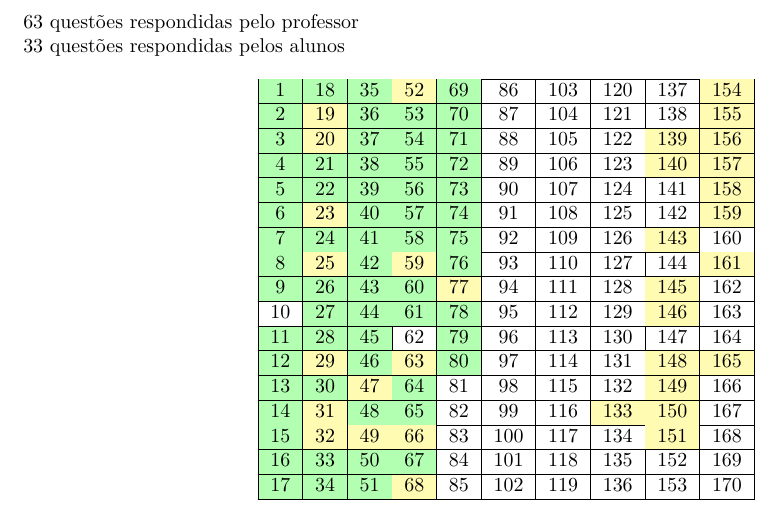
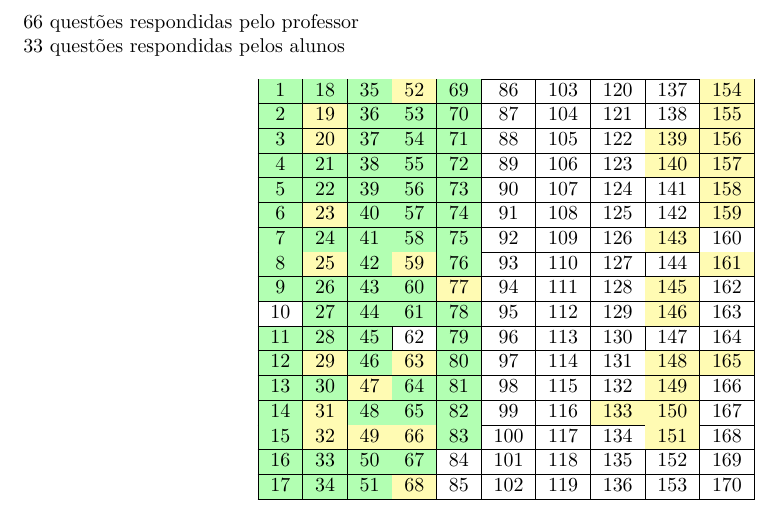
Before and after one commit to shpnft/metnum, a LaTeX document (annotations/tab.tex): part of the page, cut so that both start at the same text. Compiled offline with pdfLaTeX.

Commit message:
nada de mais

```diff
--- a/annotations/tab.tex
+++ b/annotations/tab.tex
@@ -12,22 +12,6 @@
 \usepackage{xcolor}
 \usepackage{xstring}
 \usepackage{colortbl}
-\usepackage{pgffor}
-\usepackage{etoolbox}
-
-\newcommand{\nlinhas}{17}
-\newcommand{\ncolunas}{10}
-
-\newcommand{\professor}{%
-    1,2,3,4,5,6,7,8,9,11,12,13,14,15,16,17,18,21,22,24,26,27,28,30,%
-    33,34,35,36,37,38,39,40,41,42,43,44,45,46,48,50,51,53,54,55,56,%
-    57,58,60,61,64,65,67,69,70,71,72,73,74,75,76,78,79,80%
-}
-
-\newcommand{\alunos}{%
-    19,20,23,25,29,31,32,47,59,63,133,145,146,148,149,150,151,165,49,%
-    52,68,66,140,139,143,77,154,155,156,157,158,159,161%
-}
 
 \newcounter{mycount}
 \newcommand{\foo}{}
@@ -45,10 +29,17 @@
     \ifnum\fii>0%
         \cellcolor{yellow!30}%
     \fi%
-    \ifnum\numexpr \foo + \fii\relax>1%
+    \ifnum\numexpr \foo + \fii \relax>1%
         \cellcolor{red!30}%
     \fi%
 }
+
+\usepackage{pgffor}
+\usepackage{etoolbox}
+
+\newcommand{\nlinhas}{17}
+\newcommand{\ncolunas}{10}
+
 \newcommand{\mymatrixcontent}{}
 \foreach \i in {1,...,\nlinhas}{%
     \foreach \j in {1,...,\numexpr \ncolunas - 1\relax}{%
@@ -58,6 +49,18 @@
 }%
 
 \begin{document}
+%%%%%%%%%%%%%%%%%%%%%%%%%%%%%%%%%%%%%%%%%
+\newcommand{\professor}{%
+    1,2,3,4,5,6,7,8,9,11,12,13,14,15,16,17,18,21,22,24,26,27,28,30,%
+    33,34,35,36,37,38,39,40,41,42,43,44,45,46,48,50,51,53,54,55,56,%
+    57,58,60,61,64,65,67,69,70,71,72,73,74,75,76,78,79,80,81,82,83%
+}
+
+\newcommand{\alunos}{%
+    19,20,23,25,29,31,32,47,59,63,133,145,146,148,149,150,151,165,49,%
+    52,68,66,140,139,143,77,154,155,156,157,158,159,161%
+}
+%%%%%%%%%%%%%%%%%%%%%%%%%%%%%%%%%%%%%%%%%
 
 \StrCount{\professor,}{,}{} questões respondidas pelo professor
 
```
